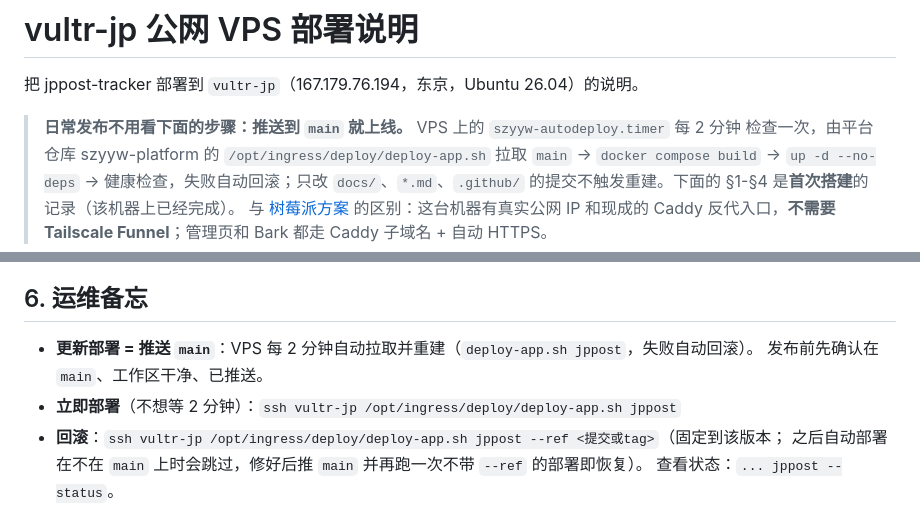
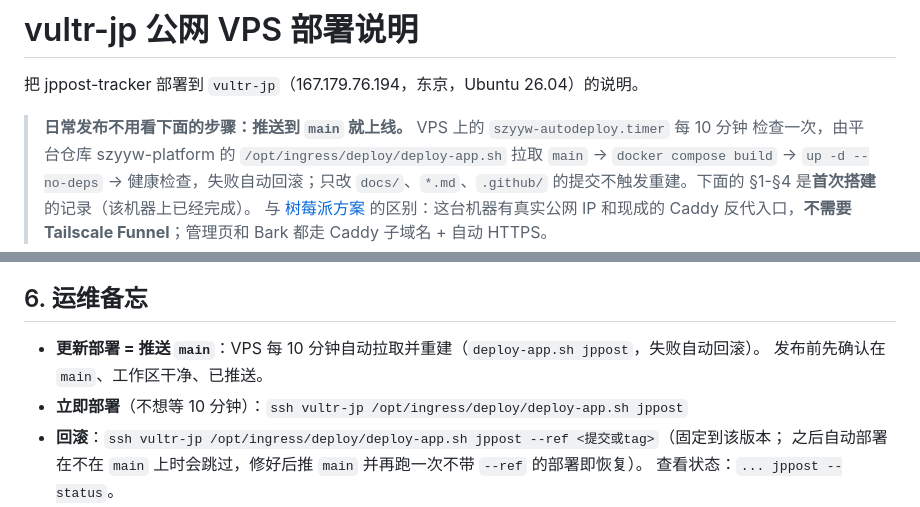
Before and after one commit to Szyoo/jppost-tracker, a Markdown page: docs/vultr-vps-deploy.md, 2 parts joined by grey strips. Drawn GitHub-style.

Commit message:
docs: 自动部署改为每 10 分钟
Co-Authored-By: Claude Opus 5.5 <noreply@anthropic.com>

```diff
--- a/docs/vultr-vps-deploy.md
+++ b/docs/vultr-vps-deploy.md
@@ -2,7 +2,7 @@
 
 把 jppost-tracker 部署到 `vultr-jp`（167.179.76.194，东京，Ubuntu 26.04）的说明。
 
-> **日常发布不用看下面的步骤：推送到 `main` 就上线。** VPS 上的 `szyyw-autodeploy.timer` 每 2 分钟
+> **日常发布不用看下面的步骤：推送到 `main` 就上线。** VPS 上的 `szyyw-autodeploy.timer` 每 10 分钟
 > 检查一次，由平台仓库 szyyw-platform 的 `/opt/ingress/deploy/deploy-app.sh` 拉取 `main` →
 > `docker compose build` → `up -d --no-deps` → 健康检查，失败自动回滚；只改 `docs/`、`*.md`、`.github/`
 > 的提交不触发重建。下面的 §1-§4 是**首次搭建**的记录（该机器上已经完成）。
@@ -99,9 +99,9 @@ curl -I https://jppost.szyyw.xyz/login  # 应返回 200
 
 ## 6. 运维备忘
 
-- **更新部署 = 推送 `main`**：VPS 每 2 分钟自动拉取并重建（`deploy-app.sh jppost`，失败自动回滚）。
+- **更新部署 = 推送 `main`**：VPS 每 10 分钟自动拉取并重建（`deploy-app.sh jppost`，失败自动回滚）。
   发布前先确认在 `main`、工作区干净、已推送。
-- **立即部署**（不想等 2 分钟）：`ssh vultr-jp /opt/ingress/deploy/deploy-app.sh jppost`
+- **立即部署**（不想等 10 分钟）：`ssh vultr-jp /opt/ingress/deploy/deploy-app.sh jppost`
 - **回滚**：`ssh vultr-jp /opt/ingress/deploy/deploy-app.sh jppost --ref <提交或tag>`（固定到该版本；
   之后自动部署在不在 `main` 上时会跳过，修好后推 `main` 并再跑一次不带 `--ref` 的部署即恢复）。
   查看状态：`... jppost --status`。
```
Also changed, not shown: AGENTS.md (+1 -1 lines), README.md (+1 -1 lines).
